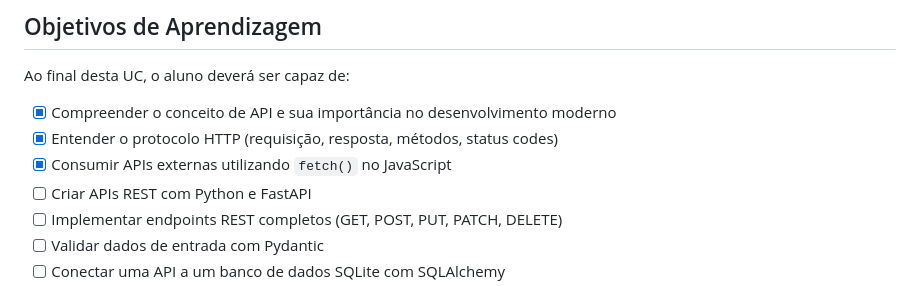
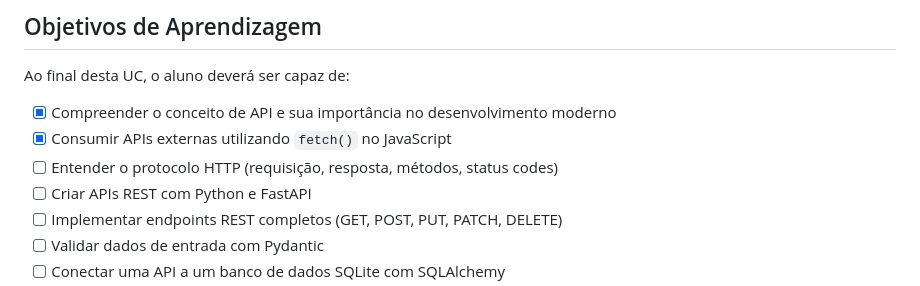
Before and after one commit to MMVonnSeek/uc-desenvolvimento-apis, a Markdown page: README.md, the part around the change. Drawn GitHub-style.

```diff
--- a/README.md
+++ b/README.md
@@ -37,8 +37,8 @@ Nesta Unidade Curricular aprendemos a criar e consumir **APIs REST** utilizando
 Ao final desta UC, o aluno deverá ser capaz de:
 
 - [x] Compreender o conceito de API e sua importância no desenvolvimento moderno
-- [x] Entender o protocolo HTTP (requisição, resposta, métodos, status codes)
 - [x] Consumir APIs externas utilizando `fetch()` no JavaScript
+- [ ] Entender o protocolo HTTP (requisição, resposta, métodos, status codes)
 - [ ] Criar APIs REST com Python e FastAPI
 - [ ] Implementar endpoints REST completos (GET, POST, PUT, PATCH, DELETE)
 - [ ] Validar dados de entrada com Pydantic
```
